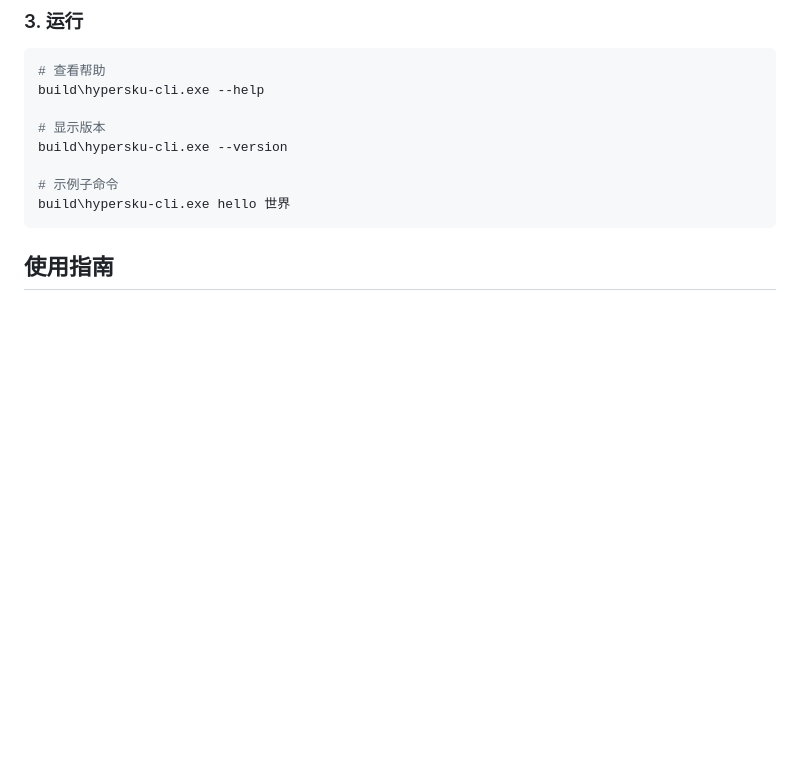
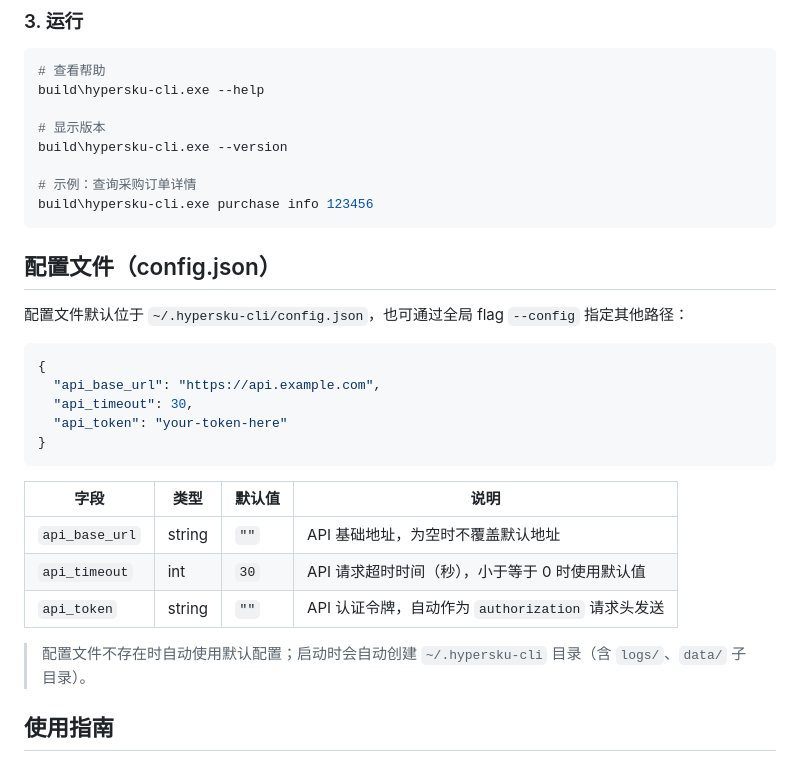
Before and after one commit to ChiYouIc/hypersku-workspace-cli, a Markdown page: README.md, the part around one of its changes. Rendered like a GitHub page; blank space fills up the shorter version.

````diff
--- a/README.md
+++ b/README.md
@@ -75,9 +73,29 @@ build\hypersku-cli.exe --help
 # 显示版本
 build\hypersku-cli.exe --version
 
-# 示例子命令
-build\hypersku-cli.exe hello 世界
+# 示例：查询采购订单详情
+build\hypersku-cli.exe purchase info 123456
 ```
+
+## 配置文件（config.json）
+
+配置文件默认位于 `~/.hypersku-cli/config.json`，也可通过全局 flag `--config` 指定其他路径：
+
+```json
+{
+  "api_base_url": "https://api.example.com",
+  "api_timeout": 30,
+  "api_token": "your-token-here"
+}
+```
+
+| 字段 | 类型 | 默认值 | 说明 |
+|------|------|--------|------|
+| `api_base_url` | string | `""` | API 基础地址，为空时不覆盖默认地址 |
+| `api_timeout` | int | `30` | API 请求超时时间（秒），小于等于 0 时使用默认值 |
+| `api_token` | string | `""` | API 认证令牌，自动作为 `authorization` 请求头发送 |
+
+> 配置文件不存在时自动使用默认配置；启动时会自动创建 `~/.hypersku-cli` 目录（含 `logs/`、`data/` 子目录）。
 
 ## 使用指南
 
````
Also changed, not shown: other parts of README.md (+51 -106 lines).
